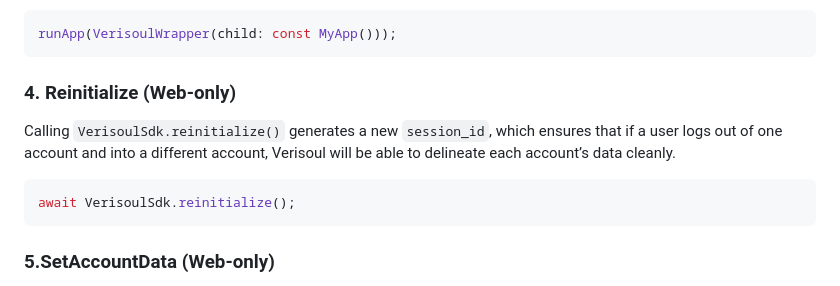
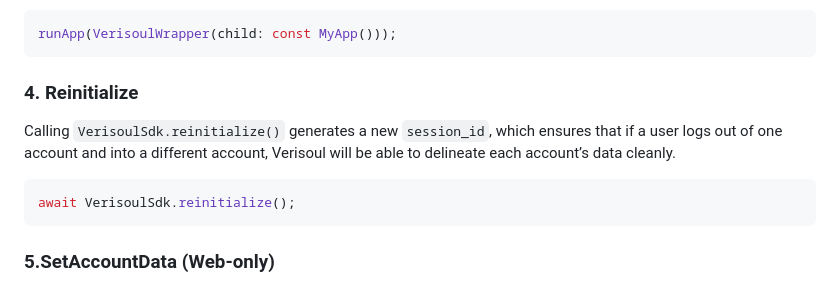
Before and after one commit to verisoul/flutter-sdk, a Markdown page: README.md, the part around the change. GitHub-like rendering.

Commit message:
Release: 0.4.42

````diff
--- a/README.md
+++ b/README.md
@@ -105,12 +105,13 @@ Wrap our App with  `VerisoulWrapper`
 ```dart
 runApp(VerisoulWrapper(child: const MyApp()));
 ```
-### 4. Reinitialize (Web-only)
+### 4. Reinitialize
 
 Calling `VerisoulSdk.reinitialize()` generates a new `session_id`, which ensures that if a user logs out of one account and into a different account, Verisoul will be able to delineate each account’s data cleanly.
 ```dart
 await VerisoulSdk.reinitialize();
 ```
+
 ### 5.SetAccountData (Web-only)
 The `setAccountData()` function provides a simplified way to send user account information to Verisoul directly from the client side. While easy to integrate, this method has important limitations:
 
````
